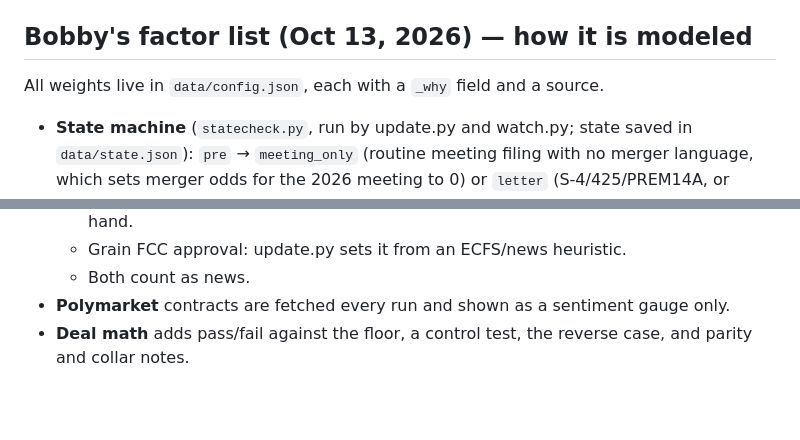
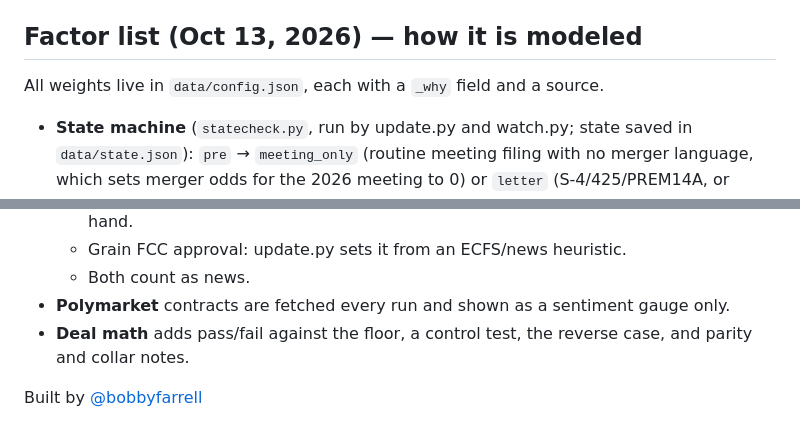
Before and after one commit to bobbyfarrell20/merger-dashboard, a Markdown page: README.md, 2 parts joined by grey strips. GitHub-like rendering; blank space fills up the shorter version.

Commit message:
README: neutral wording, credit line

```diff
--- a/README.md
+++ b/README.md
@@ -76,7 +76,7 @@ Not investment advice.
   - Price used: the bid/ask midpoint if the spread is 6¢ or less; otherwise the last trade if 24h volume is at least 50; otherwise the quote counts as thin and is stored but never alerts.
   - Extra payload fields: `contract`, `from`, `to` (0–1), `window_hours`.
 
-## Bobby's factor list (Oct 13, 2026) — how it is modeled
+## Factor list (Oct 13, 2026) — how it is modeled
 All weights live in `data/config.json`, each with a `_why` field and a source.
 - **State machine** (`statecheck.py`, run by update.py and watch.py; state saved in `data/state.json`): `pre` → `meeting_only` (routine meeting filing with no merger language, which sets merger odds for the 2026 meeting to 0) or `letter` (S-4/425/PREM14A, or merger language that names the other company), which switches the page to close timing. The state only moves forward.
 - **No-leak decay**: the merger share loses 0.40 log-odds now and 0.12 more for each blank week, capped at −1.20. Merger odds within 7 or 14 days of today are scaled by ×0.35 or ×0.70. A committee or leak signal turns the decay off and adds +2.5.
@@ -97,3 +97,5 @@ All weights live in `data/config.json`, each with a `_why` field and a source.
   - Both count as news.
 - **Polymarket** contracts are fetched every run and shown as a sentiment gauge only.
 - **Deal math** adds pass/fail against the floor, a control test, the reverse case, and parity and collar notes.
+
+Built by [@bobbyfarrell](https://x.com/bobbyfarrell)
```
